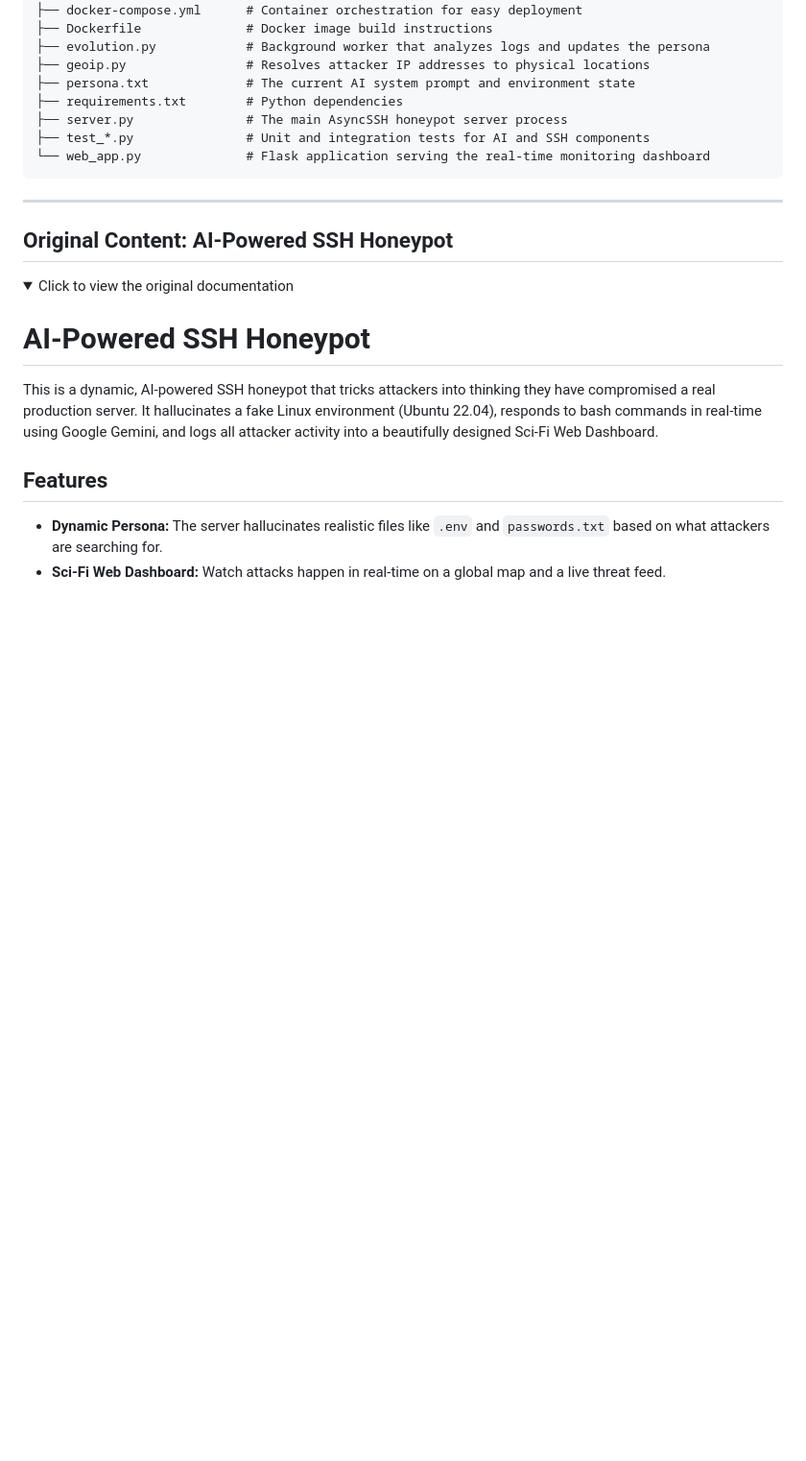
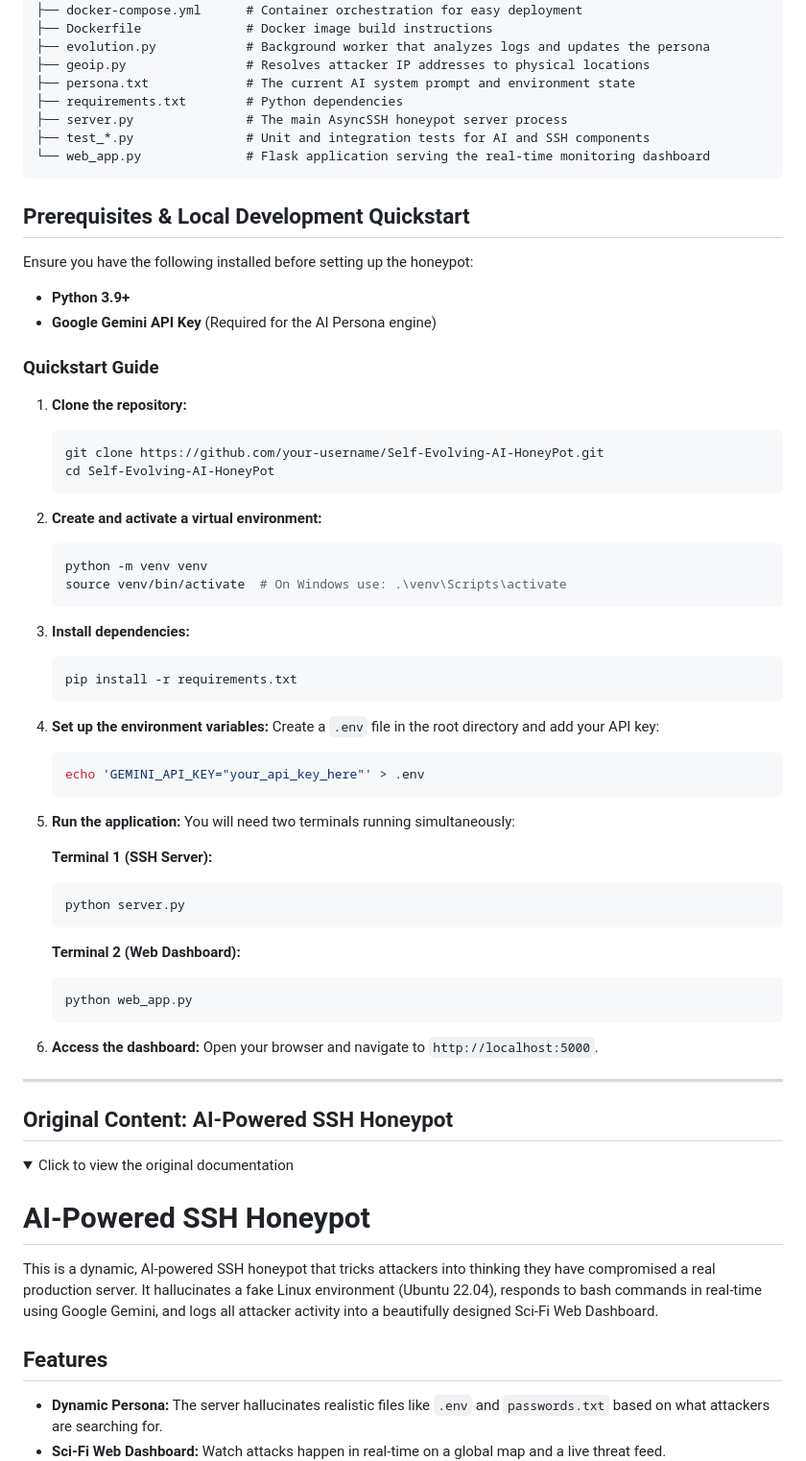
Before and after one commit to sadvik-asus/Self-Evolving-AI-HoneyPot, a Markdown page: README.md, the part around the change. Shown at 96% size. Drawn GitHub-style; folded sections open; blank space fills up the shorter version.

Commit message:
docs: add prerequisites and quickstart guide

````diff
--- a/README.md
+++ b/README.md
@@ -56,6 +56,47 @@ Self-Evolving-AI-HoneyPot/
 ├── test_*.py               # Unit and integration tests for AI and SSH components
 └── web_app.py              # Flask application serving the real-time monitoring dashboard
 ```
+
+## Prerequisites & Local Development Quickstart
+
+Ensure you have the following installed before setting up the honeypot:
+* **Python 3.9+**
+* **Google Gemini API Key** (Required for the AI Persona engine)
+
+### Quickstart Guide
+1. **Clone the repository:**
+   ```bash
+   git clone https://github.com/your-username/Self-Evolving-AI-HoneyPot.git
+   cd Self-Evolving-AI-HoneyPot
+   ```
+2. **Create and activate a virtual environment:**
+   ```bash
+   python -m venv venv
+   source venv/bin/activate  # On Windows use: .\venv\Scripts\activate
+   ```
+3. **Install dependencies:**
+   ```bash
+   pip install -r requirements.txt
+   ```
+4. **Set up the environment variables:**
+   Create a `.env` file in the root directory and add your API key:
+   ```bash
+   echo 'GEMINI_API_KEY="your_api_key_here"' > .env
+   ```
+5. **Run the application:**
+   You will need two terminals running simultaneously:
+
+   **Terminal 1 (SSH Server):**
+   ```bash
+   python server.py
+   ```
+
+   **Terminal 2 (Web Dashboard):**
+   ```bash
+   python web_app.py
+   ```
+6. **Access the dashboard:**
+   Open your browser and navigate to `http://localhost:5000`.
 
 ---
 
````
